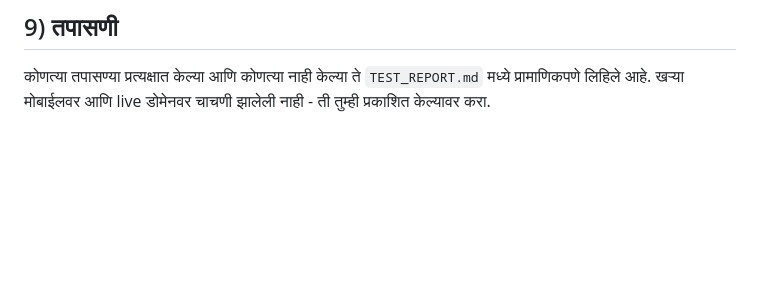
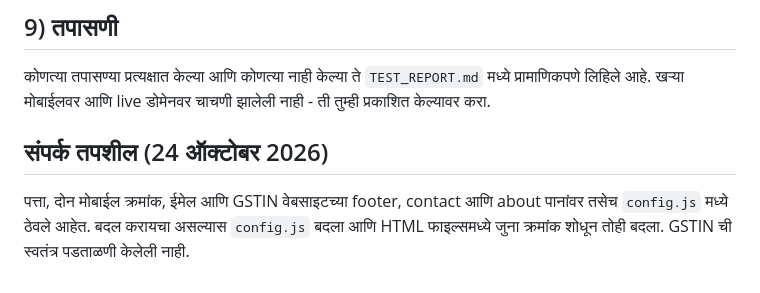
Before and after one commit to kanifnathrc111-coder/kanifnath--construction, a Markdown page: README-MARATHI.md, the part around the change. Rendered like a GitHub page; blank space fills up the shorter version.

```diff
--- a/README-MARATHI.md
+++ b/README-MARATHI.md
@@ -90,3 +90,6 @@
 ## 9) तपासणी
 
 कोणत्या तपासण्या प्रत्यक्षात केल्या आणि कोणत्या नाही केल्या ते `TEST_REPORT.md` मध्ये प्रामाणिकपणे लिहिले आहे. खऱ्या मोबाईलवर आणि live डोमेनवर चाचणी झालेली नाही - ती तुम्ही प्रकाशित केल्यावर करा.
+
+## संपर्क तपशील (24 ऑक्टोबर 2026)
+पत्ता, दोन मोबाईल क्रमांक, ईमेल आणि GSTIN वेबसाइटच्या footer, contact आणि about पानांवर तसेच `config.js` मध्ये ठेवले आहेत. बदल करायचा असल्यास `config.js` बदला आणि HTML फाइल्समध्ये जुना क्रमांक शोधून तोही बदला. GSTIN ची स्वतंत्र पडताळणी केलेली नाही.
```
